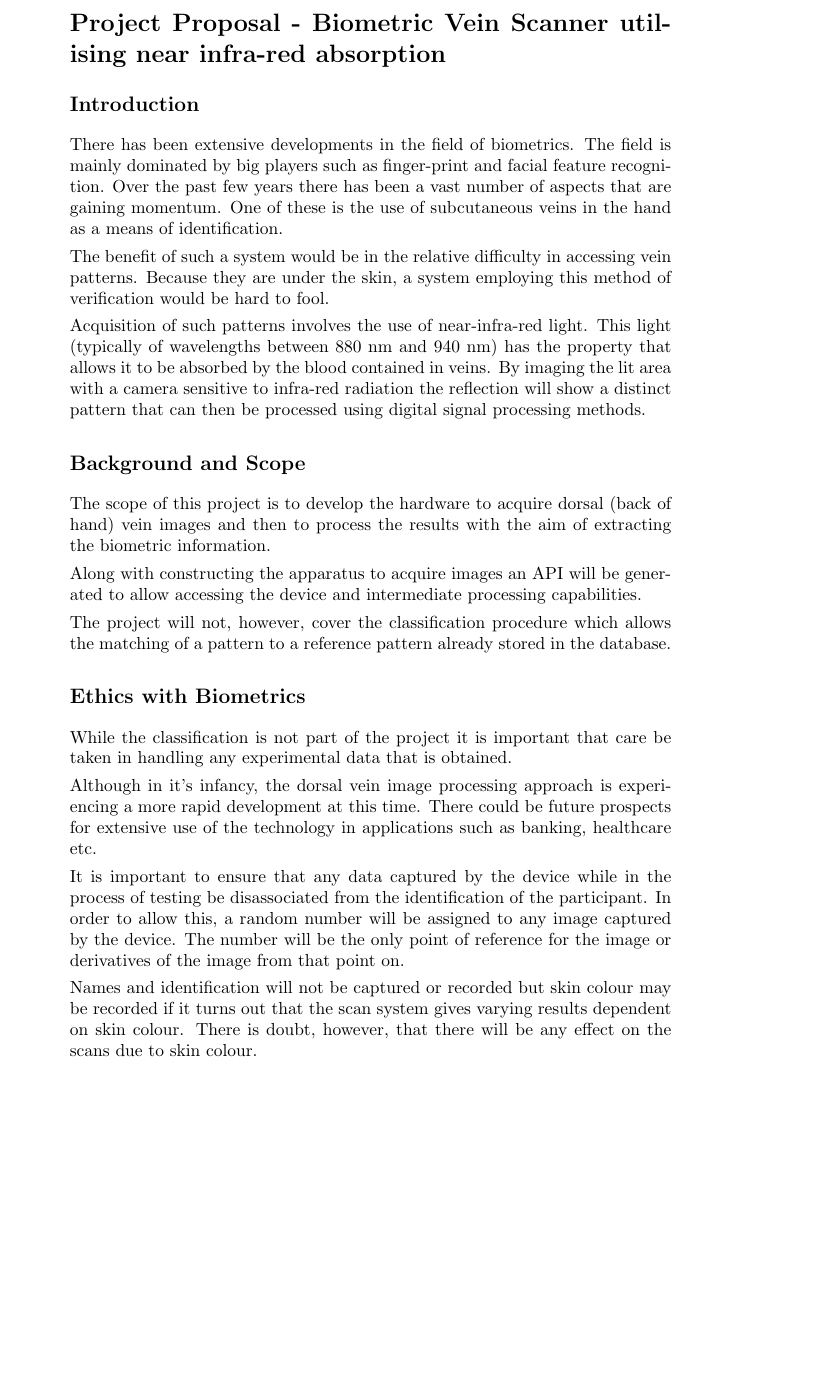
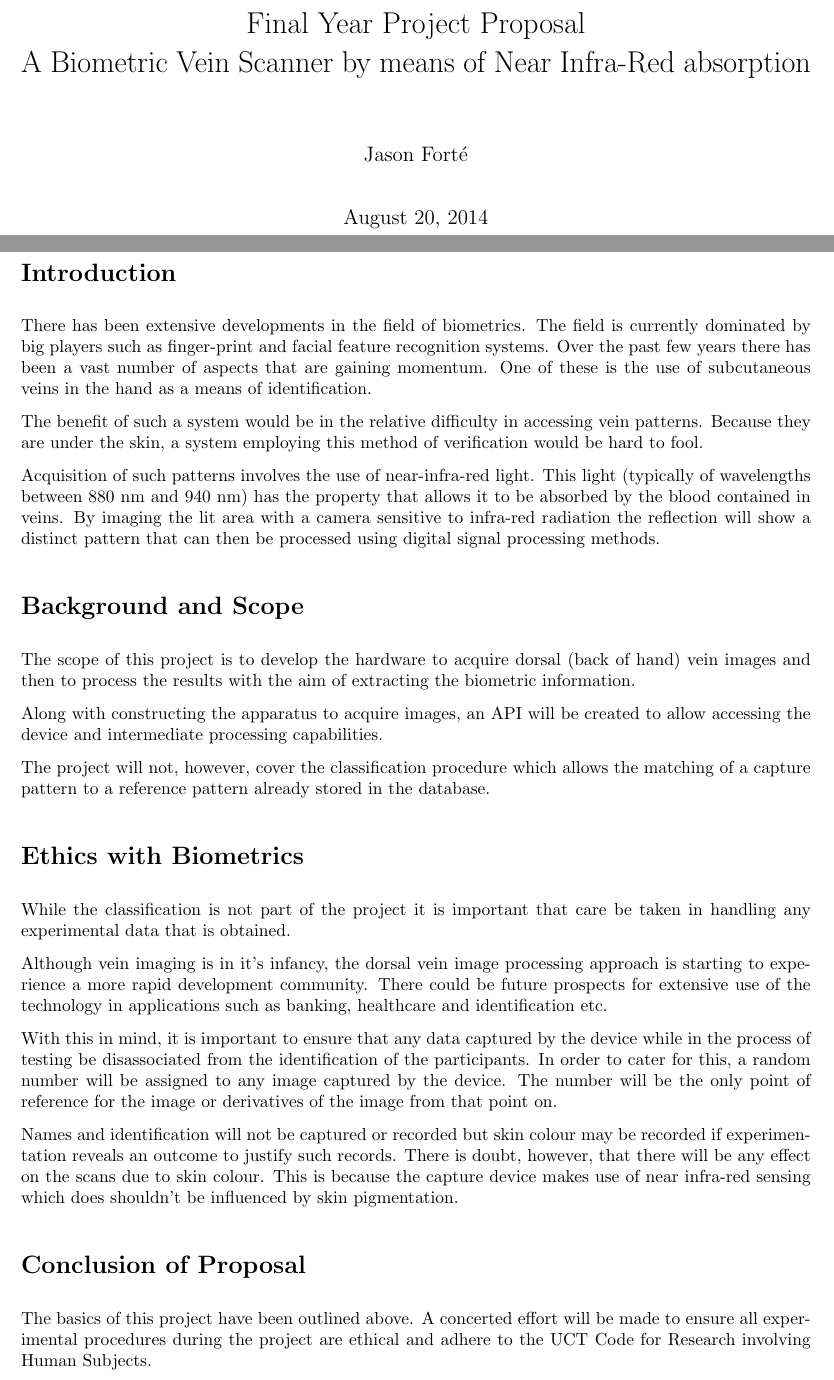
Before and after one commit to jasonforte/Palmetto, a LaTeX document (Docs/proposal.tex): part of the page before the commit and two parts of pages 1 and 2 of 2 after it, the two joined at a grey line, cut so that both start at the same text, the shorter picture padded with empty space. Compiled offline with pdfLaTeX.

Commit message:
Updated Research Proposal and moved output pdf into Forms folder

```diff
--- a/Docs/proposal.tex
+++ b/Docs/proposal.tex
@@ -3,11 +3,13 @@
 \usepackage{amsmath}
 \usepackage{amsfonts}
 \usepackage{amssymb}
-\author{Jason Forte}
-\title{Final Year Project Proposal}
+\author{Jason Fort\'{e}}
+\title{Final Year Project Proposal\\A Biometric Vein Scanner by means of Near Infra-Red absorption}
 
 %% Set noindent for the entire document
 \setlength{\parindent}{0px}
+
+\usepackage[top=3.54cm, bottom=2.54cm, left=2.54cm, right=2.54cm]{geometry}
 
 
 %% Set parskip for spaces between paragraphs
@@ -15,32 +17,36 @@
 
 \begin{document}
 
-\section*{Project Proposal - Biometric Vein Scanner utilising near infra-red absorption}
-\subsection*{Introduction}
+\maketitle
+
+\section*{Introduction}
 \thispagestyle{empty}
 
-There has been extensive developments in the field of biometrics. The field is mainly dominated by big players such as finger-print and facial feature recognition. Over the past few years there has been a vast number of aspects that are gaining momentum. One of these is the use of subcutaneous veins in the hand as a means of identification.
+There has been extensive developments in the field of biometrics. The field is currently dominated by big players such as finger-print and facial feature recognition systems. Over the past few years there has been a vast number of aspects that are gaining momentum. One of these is the use of subcutaneous veins in the hand as a means of identification.
 
 The benefit of such a system would be in the relative difficulty in accessing vein patterns. Because they are under the skin, a system employing this method of verification would be hard to fool.
 
 Acquisition of such patterns involves the use of near-infra-red light. This light (typically of wavelengths between 880 nm and 940 nm) has the property that allows it to be absorbed by the blood contained in veins. By imaging the lit area with a camera sensitive to infra-red radiation the reflection will show a distinct pattern that can then be processed using digital signal processing methods.
 
-\subsection*{Background and Scope}
+\section*{Background and Scope}
 
 The scope of this project is to develop the hardware to acquire dorsal (back of hand) vein images and then to process the results with the aim of extracting the biometric information.
 
-Along with constructing the apparatus to acquire images an API will be generated to allow accessing the device and intermediate processing capabilities.
+Along with constructing the apparatus to acquire images, an API will be created to allow accessing the device and intermediate processing capabilities.
 
-The project will not, however, cover the classification procedure which allows the matching of a pattern to a reference pattern already stored in the database.
+The project will not, however, cover the classification procedure which allows the matching of a capture pattern to a reference pattern already stored in the database.
 
-\subsection*{Ethics with Biometrics}
+\section*{Ethics with Biometrics}
 
 While the classification is not part of the project it is important that care be taken in handling any experimental data that is obtained.
 
-Although in it's infancy, the dorsal vein image processing approach is experiencing a more rapid development at this time. There could be future prospects for extensive use of the technology in applications such as banking, healthcare etc.
+Although vein imaging is in it's infancy, the dorsal vein image processing approach is starting to experience a more rapid development community. There could be future prospects for extensive use of the technology in applications such as banking, healthcare and identification etc.
 
-It is important to ensure that any data captured by the device while in the process of testing be disassociated from the identification of the participant. In order to allow this, a random number will be assigned to any image captured by the device. The number will be the only point of reference for the image or derivatives of the image from that point on.
+With this in mind, it is important to ensure that any data captured by the device while in the process of testing be disassociated from the identification of the participants. In order to cater for this, a random number will be assigned to any image captured by the device. The number will be the only point of reference for the image or derivatives of the image from that point on.
 
-Names and identification will not be captured or recorded but skin colour may be recorded if it turns out that the scan system gives varying results dependent on skin colour. There is doubt, however, that there will be any effect on the scans due to skin colour.
+Names and identification will not be captured or recorded but skin colour may be recorded if experimentation reveals an outcome to justify such records. There is doubt, however, that there will be any effect on the scans due to skin colour. This is because the capture device makes use of near infra-red sensing which does shouldn't be influenced by skin pigmentation.
+
+\section*{Conclusion of Proposal}
+The basics of this project have been outlined above. A concerted effort will be made to ensure all experimental procedures during the project are ethical and adhere to the UCT Code for Research involving Human Subjects.
 
 \end{document}
```
Also changed, not shown: Docs/Forms/proposal.pdf (added), Docs/proposal.pdf (deleted).
